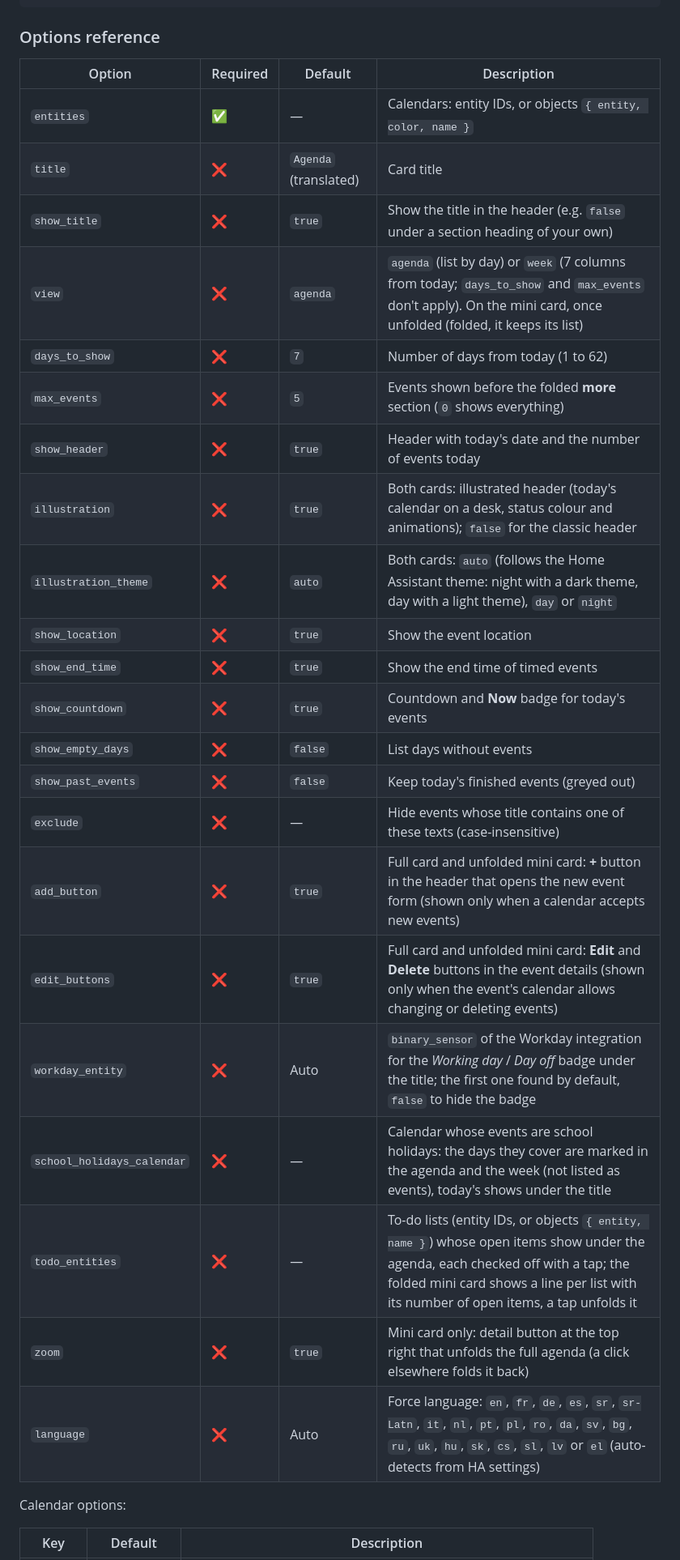
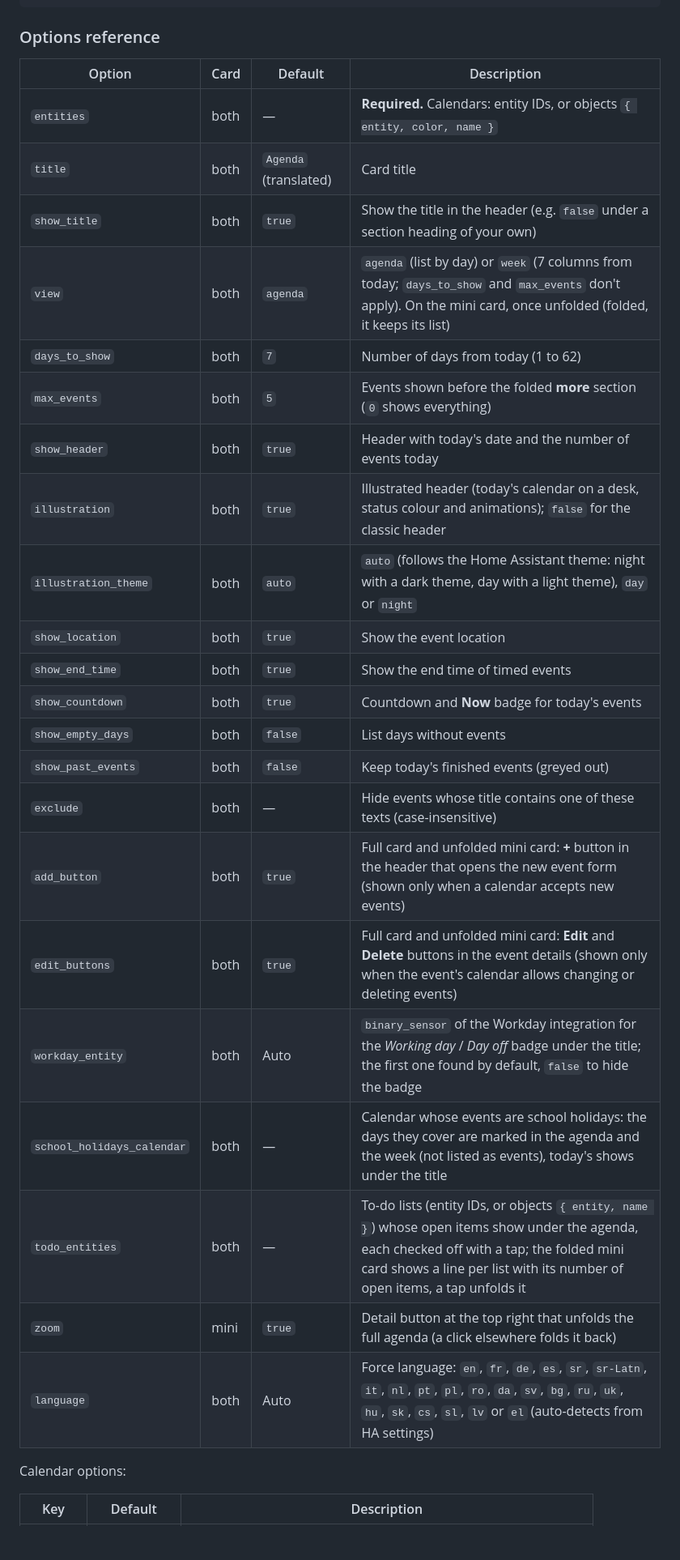
Before and after one commit to juju35/ha-calendar-card, a Markdown page: README.md, the part around the change. Shown at 81% size. GitHub-like rendering; blank space fills up the shorter version.

```diff
--- a/README.md
+++ b/README.md
@@ -144,30 +144,30 @@ language: en
 
 ### Options reference
 
-| Option | Required | Default | Description |
+| Option | Card | Default | Description |
 |---|---|---|---|
-| `entities` | ✅ | — | Calendars: entity IDs, or objects `{ entity, color, name }` |
-| `title` | ❌ | `Agenda` (translated) | Card title |
-| `show_title` | ❌ | `true` | Show the title in the header (e.g. `false` under a section heading of your own) |
-| `view` | ❌ | `agenda` | `agenda` (list by day) or `week` (7 columns from today; `days_to_show` and `max_events` don't apply). On the mini card, once unfolded (folded, it keeps its list) |
-| `days_to_show` | ❌ | `7` | Number of days from today (1 to 62) |
-| `max_events` | ❌ | `5` | Events shown before the folded **more** section (`0` shows everything) |
-| `show_header` | ❌ | `true` | Header with today's date and the number of events today |
-| `illustration` | ❌ | `true` | Both cards: illustrated header (today's calendar on a desk, status colour and animations); `false` for the classic header |
-| `illustration_theme` | ❌ | `auto` | Both cards: `auto` (follows the Home Assistant theme: night with a dark theme, day with a light theme), `day` or `night` |
-| `show_location` | ❌ | `true` | Show the event location |
-| `show_end_time` | ❌ | `true` | Show the end time of timed events |
-| `show_countdown` | ❌ | `true` | Countdown and **Now** badge for today's events |
-| `show_empty_days` | ❌ | `false` | List days without events |
-| `show_past_events` | ❌ | `false` | Keep today's finished events (greyed out) |
-| `exclude` | ❌ | — | Hide events whose title contains one of these texts (case-insensitive) |
-| `add_button` | ❌ | `true` | Full card and unfolded mini card: **+** button in the header that opens the new event form (shown only when a calendar accepts new events) |
-| `edit_buttons` | ❌ | `true` | Full card and unfolded mini card: **Edit** and **Delete** buttons in the event details (shown only when the event's calendar allows changing or deleting events) |
-| `workday_entity` | ❌ | Auto | `binary_sensor` of the Workday integration for the *Working day* / *Day off* badge under the title; the first one found by default, `false` to hide the badge |
-| `school_holidays_calendar` | ❌ | — | Calendar whose events are school holidays: the days they cover are marked in the agenda and the week (not listed as events), today's shows under the title |
-| `todo_entities` | ❌ | — | To-do lists (entity IDs, or objects `{ entity, name }`) whose open items show under the agenda, each checked off with a tap; the folded mini card shows a line per list with its number of open items, a tap unfolds it |
-| `zoom` | ❌ | `true` | Mini card only: detail button at the top right that unfolds the full agenda (a click elsewhere folds it back) |
-| `language` | ❌ | Auto | Force language: `en`, `fr`, `de`, `es`, `sr`, `sr-Latn`, `it`, `nl`, `pt`, `pl`, `ro`, `da`, `sv`, `bg`, `ru`, `uk`, `hu`, `sk`, `cs`, `sl`, `lv` or `el` (auto-detects from HA settings) |
+| `entities` | both | — | **Required.** Calendars: entity IDs, or objects `{ entity, color, name }` |
+| `title` | both | `Agenda` (translated) | Card title |
+| `show_title` | both | `true` | Show the title in the header (e.g. `false` under a section heading of your own) |
+| `view` | both | `agenda` | `agenda` (list by day) or `week` (7 columns from today; `days_to_show` and `max_events` don't apply). On the mini card, once unfolded (folded, it keeps its list) |
+| `days_to_show` | both | `7` | Number of days from today (1 to 62) |
+| `max_events` | both | `5` | Events shown before the folded **more** section (`0` shows everything) |
+| `show_header` | both | `true` | Header with today's date and the number of events today |
+| `illustration` | both | `true` | Illustrated header (today's calendar on a desk, status colour and animations); `false` for the classic header |
+| `illustration_theme` | both | `auto` | `auto` (follows the Home Assistant theme: night with a dark theme, day with a light theme), `day` or `night` |
+| `show_location` | both | `true` | Show the event location |
+| `show_end_time` | both | `true` | Show the end time of timed events |
+| `show_countdown` | both | `true` | Countdown and **Now** badge for today's events |
+| `show_empty_days` | both | `false` | List days without events |
+| `show_past_events` | both | `false` | Keep today's finished events (greyed out) |
+| `exclude` | both | — | Hide events whose title contains one of these texts (case-insensitive) |
+| `add_button` | both | `true` | Full card and unfolded mini card: **+** button in the header that opens the new event form (shown only when a calendar accepts new events) |
+| `edit_buttons` | both | `true` | Full card and unfolded mini card: **Edit** and **Delete** buttons in the event details (shown only when the event's calendar allows changing or deleting events) |
+| `workday_entity` | both | Auto | `binary_sensor` of the Workday integration for the *Working day* / *Day off* badge under the title; the first one found by default, `false` to hide the badge |
+| `school_holidays_calendar` | both | — | Calendar whose events are school holidays: the days they cover are marked in the agenda and the week (not listed as events), today's shows under the title |
+| `todo_entities` | both | — | To-do lists (entity IDs, or objects `{ entity, name }`) whose open items show under the agenda, each checked off with a tap; the folded mini card shows a line per list with its number of open items, a tap unfolds it |
+| `zoom` | mini | `true` | Detail button at the top right that unfolds the full agenda (a click elsewhere folds it back) |
+| `language` | both | Auto | Force language: `en`, `fr`, `de`, `es`, `sr`, `sr-Latn`, `it`, `nl`, `pt`, `pl`, `ro`, `da`, `sv`, `bg`, `ru`, `uk`, `hu`, `sk`, `cs`, `sl`, `lv` or `el` (auto-detects from HA settings) |
 
 Calendar options:
 
```
Also changed, not shown: CHANGELOG.md (+12 -0 lines), screenshots/agenda-more-dark.gif, screenshots/agenda-more.gif, screenshots/agenda-popup-dark.gif, screenshots/agenda-popup.gif, screenshots/mini-zoom-dark.gif, screenshots/mini-zoom.gif, 7 other files.
